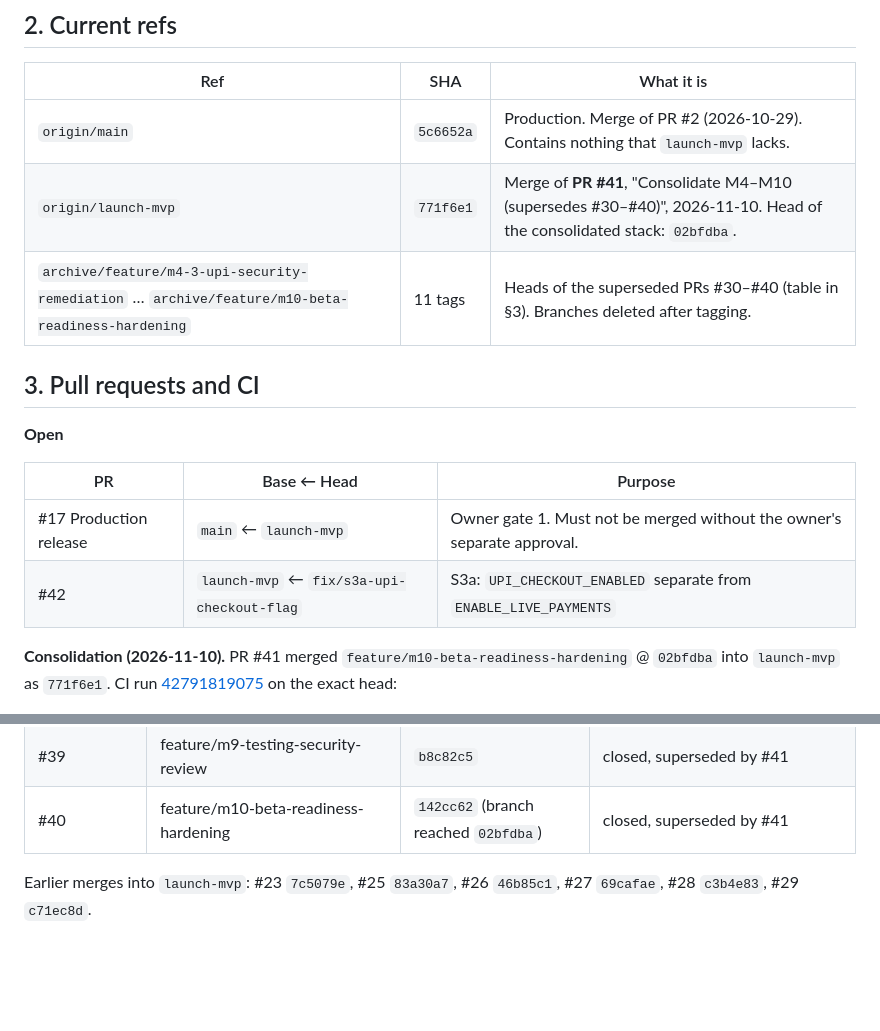
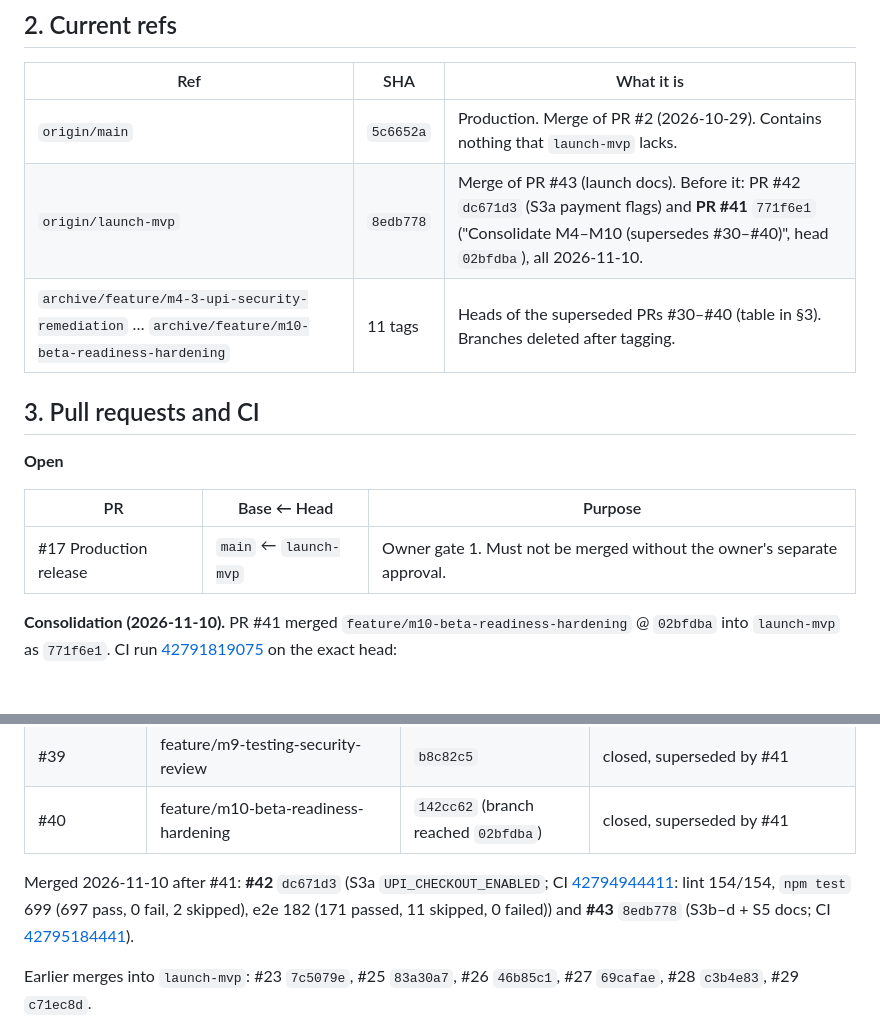
Before and after one commit to Jakuraa/StrangersMeetup, a Markdown page: docs/PROJECT_STATE.md, 2 parts joined by grey strips. GitHub-like rendering; blank space fills up the shorter version.

Commit message:
docs(project-state): record PR #42 and #43 merges on launch-mvp
Co-Authored-By: Claude Opus 5.5 <noreply@anthropic.com>

```diff
--- a/docs/PROJECT_STATE.md
+++ b/docs/PROJECT_STATE.md
@@ -21,7 +21,7 @@ Repository: `Jakuraa/StrangersMeetup`. Vercel project: `strangersmeetup` (the te
 | Ref | SHA | What it is |
 |---|---|---|
 | `origin/main` | `5c6652a` | Production. Merge of PR #2 (2026-10-29). Contains nothing that `launch-mvp` lacks. |
-| `origin/launch-mvp` | `771f6e1` | Merge of **PR #41**, "Consolidate M4–M10 (supersedes #30–#40)", 2026-11-10. Head of the consolidated stack: `02bfdba`. |
+| `origin/launch-mvp` | `8edb778` | Merge of PR #43 (launch docs). Before it: PR #42 `dc671d3` (S3a payment flags) and **PR #41** `771f6e1` ("Consolidate M4–M10 (supersedes #30–#40)", head `02bfdba`), all 2026-11-10. |
 | `archive/feature/m4-3-upi-security-remediation` … `archive/feature/m10-beta-readiness-hardening` | 11 tags | Heads of the superseded PRs #30–#40 (table in §3). Branches deleted after tagging. |
 
 ## 3. Pull requests and CI
@@ -31,7 +31,6 @@ Repository: `Jakuraa/StrangersMeetup`. Vercel project: `strangersmeetup` (the te
 | PR | Base ← Head | Purpose |
 |---|---|---|
 | #17 Production release | `main` ← `launch-mvp` | Owner gate 1. Must not be merged without the owner's separate approval. |
-| #42 | `launch-mvp` ← `fix/s3a-upi-checkout-flag` | S3a: `UPI_CHECKOUT_ENABLED` separate from `ENABLE_LIVE_PAYMENTS` |
 
 **Consolidation (2026-11-10).** PR #41 merged `feature/m10-beta-readiness-hardening` @ `02bfdba` into `launch-mvp` as `771f6e1`. CI run [42791819075](https://github.com/Jakuraa/StrangersMeetup/actions/runs/42791819075) on the exact head:
 - lint 153/153;
@@ -53,6 +52,8 @@ CI had been red on #37–#40 because one e2e test leaked state between projects;
 | #38 | feature/m8-realtime-notifications | `0b30221` | closed, superseded by #41 |
 | #39 | feature/m9-testing-security-review | `b8c82c5` | closed, superseded by #41 |
 | #40 | feature/m10-beta-readiness-hardening | `142cc62` (branch reached `02bfdba`) | closed, superseded by #41 |
+
+Merged 2026-11-10 after #41: **#42** `dc671d3` (S3a `UPI_CHECKOUT_ENABLED`; CI [42794944411](https://github.com/Jakuraa/StrangersMeetup/actions/runs/42794944411): lint 154/154, `npm test` 699 (697 pass, 0 fail, 2 skipped), e2e 182 (171 passed, 11 skipped, 0 failed)) and **#43** `8edb778` (S3b–d + S5 docs; CI [42795184441](https://github.com/Jakuraa/StrangersMeetup/actions/runs/42795184441)).
 
 Earlier merges into `launch-mvp`: #23 `7c5079e`, #25 `83a30a7`, #26 `46b85c1`, #27 `69cafae`, #28 `c3b4e83`, #29 `c71ec8d`.
 
```
Also changed, not shown: docs/launch/PRODUCTION_RELEASE_PACKET.md (+1 -1 lines).
